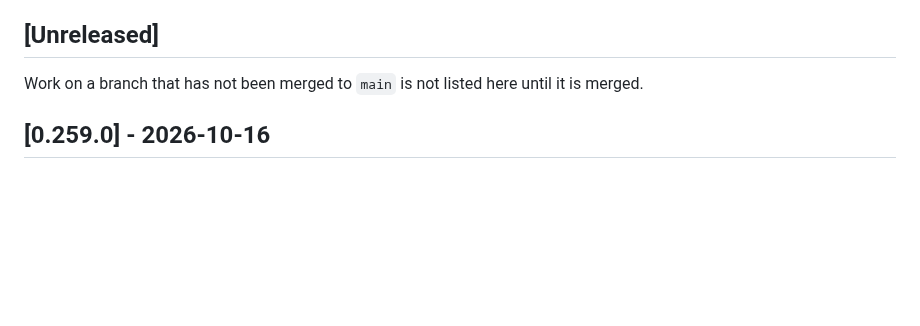
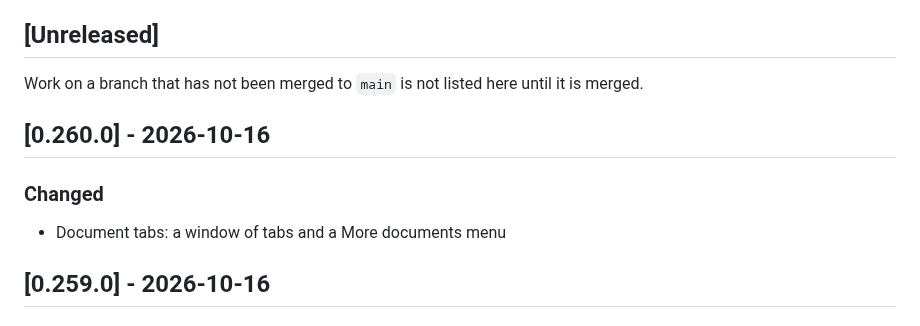
Before and after one commit to cahya-wirawan/aurora, a Markdown page: CHANGELOG.md, the part around the change. Rendered like a GitHub page; blank space fills up the shorter version.

Commit message:
Update the changelog for the document tabs overflow
Co-Authored-By: Claude Sonnet 5.5 <noreply@anthropic.com>
Claude-Session: https://claude.ai/code/session_01ErmhN2wgHbpXbWKADw8efS

```diff
--- a/CHANGELOG.md
+++ b/CHANGELOG.md
@@ -20,6 +20,12 @@ commit, not of the merge.
 Work on a branch that has not been merged to `main` is not listed here until
 it is merged.
 
+## [0.260.0] - 2026-10-16
+
+### Changed
+
+- Document tabs: a window of tabs and a More documents menu
+
 ## [0.259.0] - 2026-10-16
 
 ### Changed
```
